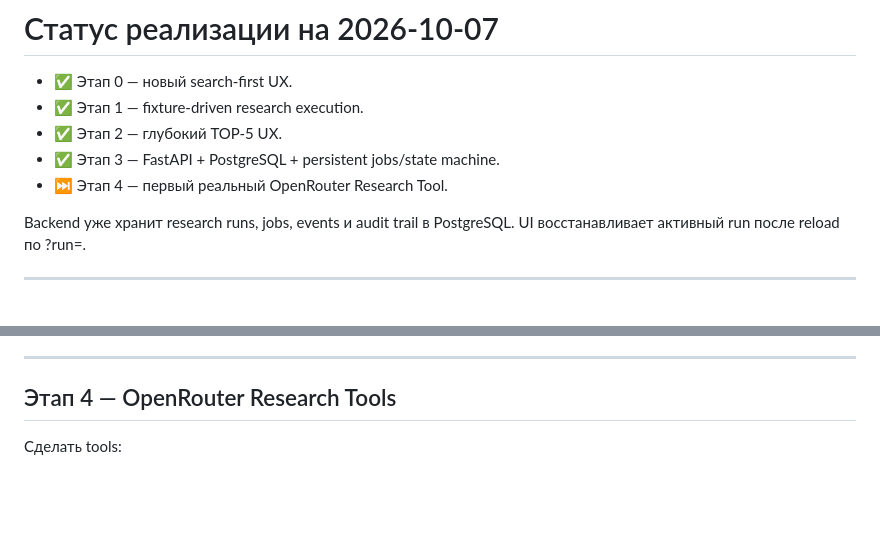
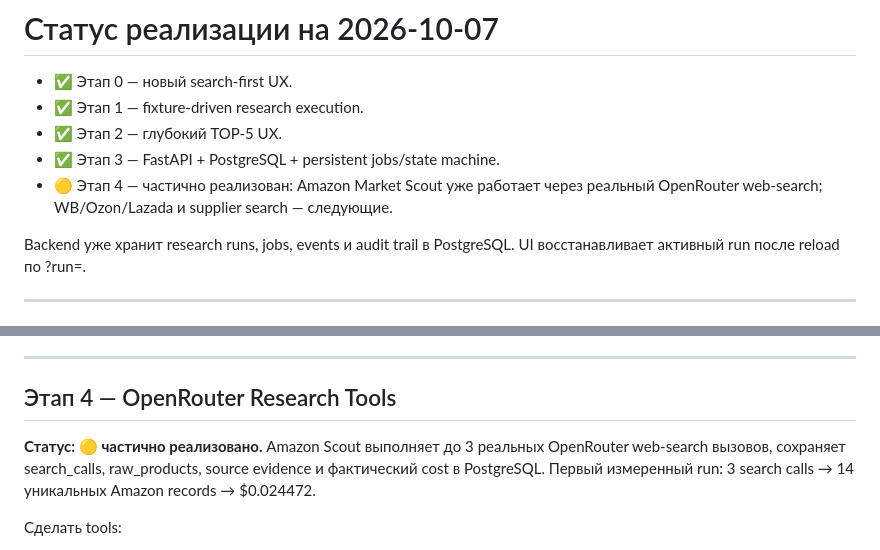
Before and after one commit to ZonaNeona/internet-revolution, a Markdown page: IMPLEMENTATION_PLAN.md, 2 parts joined by grey strips. Rendered like a GitHub page; blank space fills up the shorter version.

Commit message:
docs: mark Amazon live scout partially implemented

```diff
--- a/IMPLEMENTATION_PLAN.md
+++ b/IMPLEMENTATION_PLAN.md
@@ -558,7 +558,7 @@ Decision Report
 - ✅ Этап 1 — fixture-driven research execution.
 - ✅ Этап 2 — глубокий TOP-5 UX.
 - ✅ Этап 3 — FastAPI + PostgreSQL + persistent jobs/state machine.
-- ⏭ Этап 4 — первый реальный OpenRouter Research Tool.
+- 🟡 Этап 4 — частично реализован: Amazon Market Scout уже работает через реальный OpenRouter web-search; WB/Ozon/Lazada и supplier search — следующие.
 
 Backend уже хранит research runs, jobs, events и audit trail в PostgreSQL. UI восстанавливает активный run после reload по ?run=<uuid>.
 
@@ -641,6 +641,8 @@ Fixture-driven.
 ---
 
 ## Этап 4 — OpenRouter Research Tools
+
+**Статус: 🟡 частично реализовано.** Amazon Scout выполняет до 3 реальных OpenRouter web-search вызовов, сохраняет search_calls, raw_products, source evidence и фактический cost в PostgreSQL. Первый измеренный run: 3 search calls → 14 уникальных Amazon records → $0.024472.
 
 Сделать tools:
 
```
